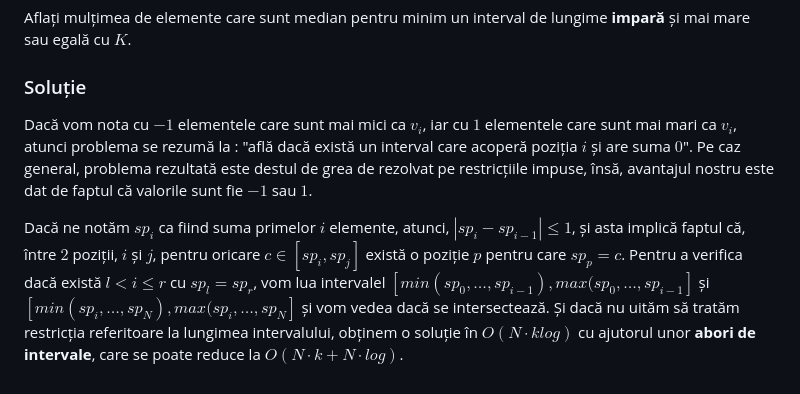
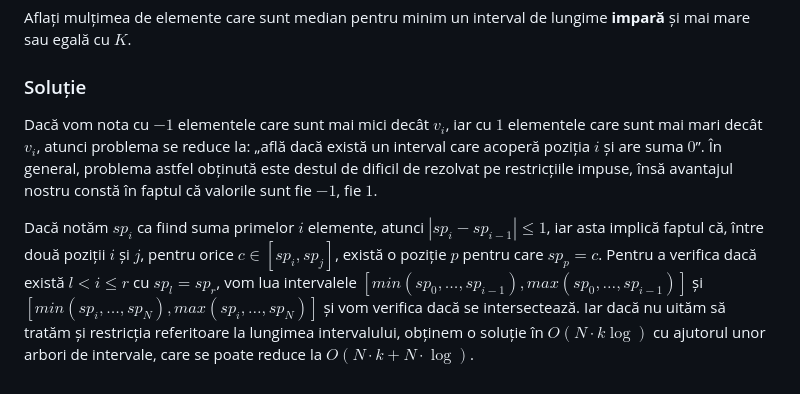
Before and after one commit to Sueyoubeth/Atestat, a Markdown page: maincpp.md, the part around the change. Drawn GitHub-style.

```diff
--- a/maincpp.md
+++ b/maincpp.md
@@ -147,6 +147,6 @@ Aflați mulțimea de elemente care sunt median pentru minim un interval de lungi
 
 ### Soluție
 
-Dacă vom nota cu $-1$ elementele care sunt mai mici  ca $v_i$, iar cu $1$ elementele care sunt mai mari ca $v_i$, atunci problema se rezumă la : "află dacă există un interval care acoperă poziția $i$ și are suma $0$". Pe caz general, problema rezultată este destul de grea de rezolvat pe restricțiile impuse, însă, avantajul nostru este dat de faptul că valorile sunt fie $-1$ sau $1$.
+Dacă vom nota cu $-1$ elementele care sunt mai mici decât $v_i$, iar cu $1$ elementele care sunt mai mari decât $v_i$, atunci problema se reduce la: „află dacă există un interval care acoperă poziția $i$ și are suma $0$”. În general, problema astfel obținută este destul de dificil de rezolvat pe restricțiile impuse, însă avantajul nostru constă în faptul că valorile sunt fie $-1$, fie $1$.
 
-Dacă ne notăm $sp_i$ ca fiind suma primelor $i$ elemente, atunci, $|sp_i - sp_{i-1}| \leq 1$, și asta implică faptul că, între $2$ poziții, $i$ și $j$, pentru oricare $c \in [sp_i, sp_j]$ există o poziție $p$ pentru care $sp_p = c$. Pentru a verifica dacă există $l <  i \leq r$ cu $sp_l = sp_r$, vom lua intervalel $[min(sp_0, \dots , sp_{i-1}), max(sp_0,\dots,sp_{i-1}]$ și $[min(sp_i, \dots , sp_{N}), max(sp_i,\dots,sp_{N}]$ și vom vedea dacă se intersectează. Și dacă nu uităm să tratăm restricția referitoare la lungimea intervalului, obținem o soluție în $O(N \cdot k log)$ cu ajutorul unor **abori de intervale**, care se poate reduce la $O(N \cdot k + N \cdot log)$.
+Dacă notăm $sp_i$ ca fiind suma primelor $i$ elemente, atunci $|sp_i - sp_{i-1}| \leq 1$, iar asta implică faptul că, între două poziții $i$ și $j$, pentru orice $c \in [sp_i, sp_j]$, există o poziție $p$ pentru care $sp_p = c$. Pentru a verifica dacă există $l < i \leq r$ cu $sp_l = sp_r$, vom lua intervalele $[min(sp_0, \dots , sp_{i-1}), max(sp_0, \dots, sp_{i-1})]$ și $[min(sp_i, \dots , sp_N), max(sp_i, \dots, sp_N)]$ și vom verifica dacă se intersectează. Iar dacă nu uităm să tratăm și restricția referitoare la lungimea intervalului, obținem o soluție în $O(N \cdot k \log)$ cu ajutorul unor arbori de intervale, care se poate reduce la $O(N \cdot k + N \cdot \log)$.
```
